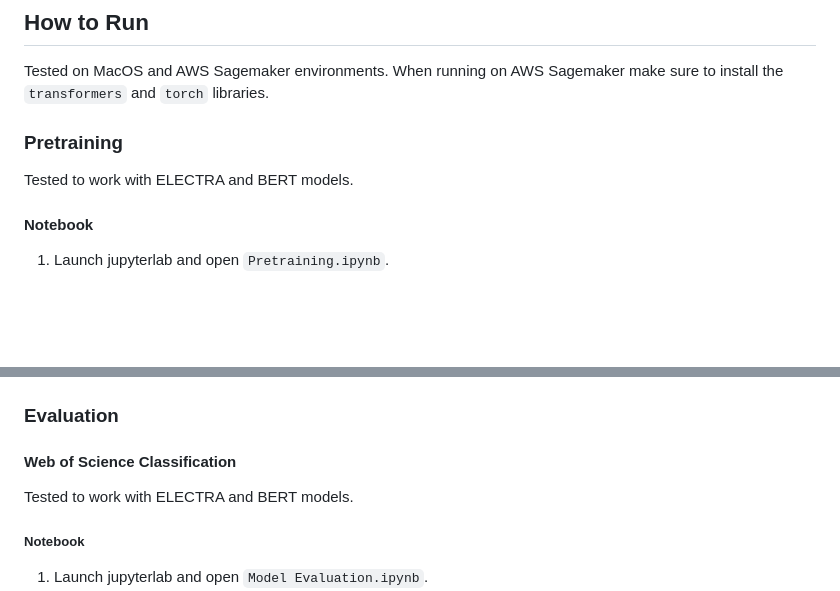
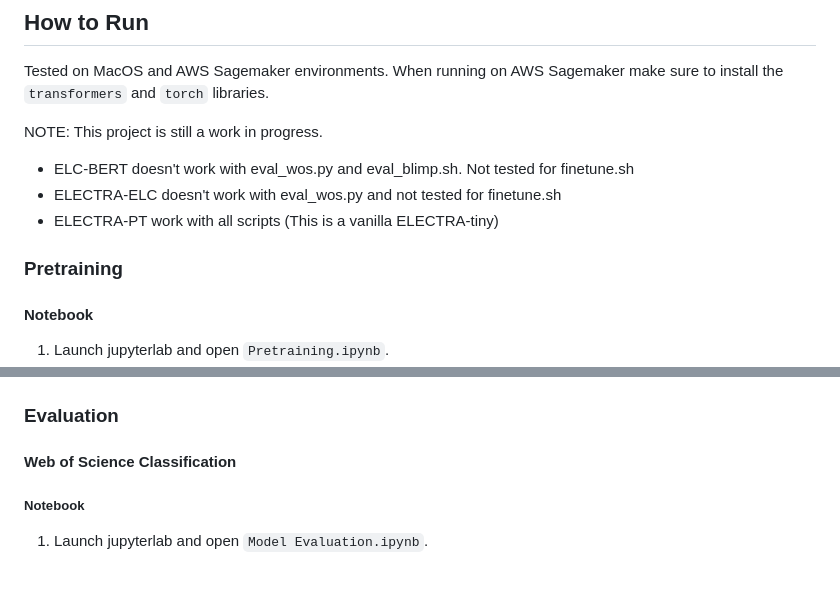
Before and after one commit to bakirgrbic/bblm, a Markdown page: README.md, 2 parts joined by grey strips. Rendered like a GitHub page; blank space fills up the shorter version.

```diff
--- a/README.md
+++ b/README.md
@@ -9,8 +9,13 @@ Tested on MacOS and AWS Sagemaker environments.
 When running on AWS Sagemaker make sure to install the `transformers` and
 `torch` libraries.
 
+NOTE:
+This project is still a work in progress.
+- ELC-BERT doesn't work with eval_wos.py and eval_blimp.sh. Not tested for finetune.sh
+- ELECTRA-ELC doesn't work with eval_wos.py and not tested for finetune.sh
+- ELECTRA-PT work with all scripts (This is a vanilla ELECTRA-tiny)
+
 ### Pretraining
-Tested to work with ELECTRA and BERT models.
 
 #### Notebook
 1. Launch jupyterlab and open `Pretraining.ipynb`.
@@ -30,7 +35,6 @@ To pretrain the ELECTRA_ELC model use the following command:
 
 ### Evaluation
 #### Web of Science Classification
-Tested to work with ELECTRA and BERT models.
 
 ##### Notebook
 1. Launch jupyterlab and open `Model Evaluation.ipynb`.
```
